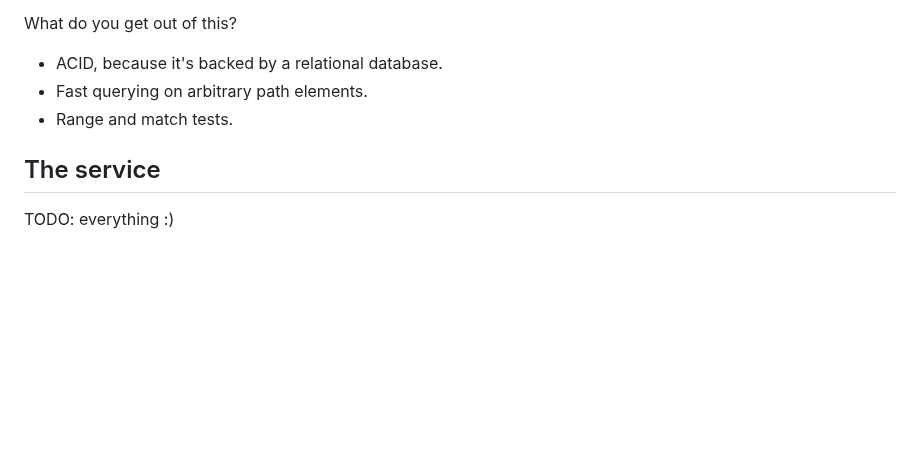
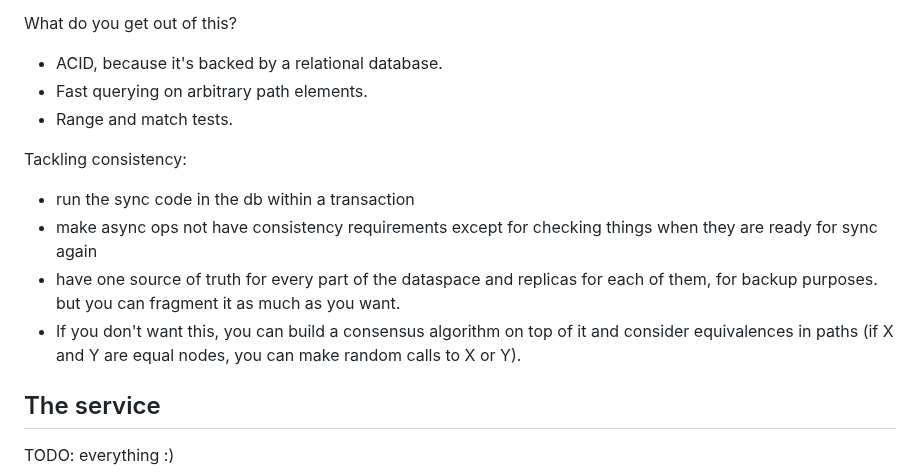
Before and after one commit to altocodenl/cell, a Markdown page: readme.md, the part around the change. Rendered like a GitHub page; blank space fills up the shorter version.

Commit message:
Consistency, New Jersey style

```diff
--- a/readme.md
+++ b/readme.md
@@ -491,6 +491,12 @@ What do you get out of this?
 - Fast querying on arbitrary path elements.
 - Range and match tests.
 
+Tackling consistency:
+- run the sync code in the db within a transaction
+- make async ops not have consistency requirements except for checking things when they are ready for sync again
+- have one source of truth for every part of the dataspace and replicas for each of them, for backup purposes. but you can fragment it as much as you want.
+- If you don't want this, you can build a consensus algorithm on top of it and consider equivalences in paths (if X and Y are equal nodes, you can make random calls to X or Y).
+
 ## The service
 
 TODO: everything :)
```
